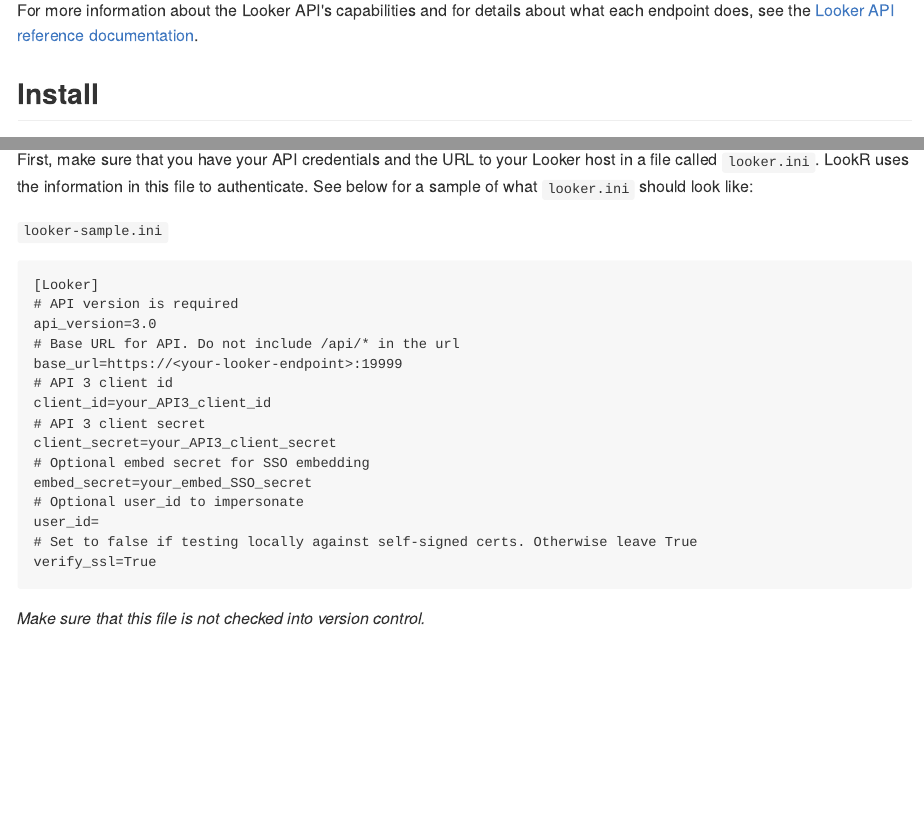
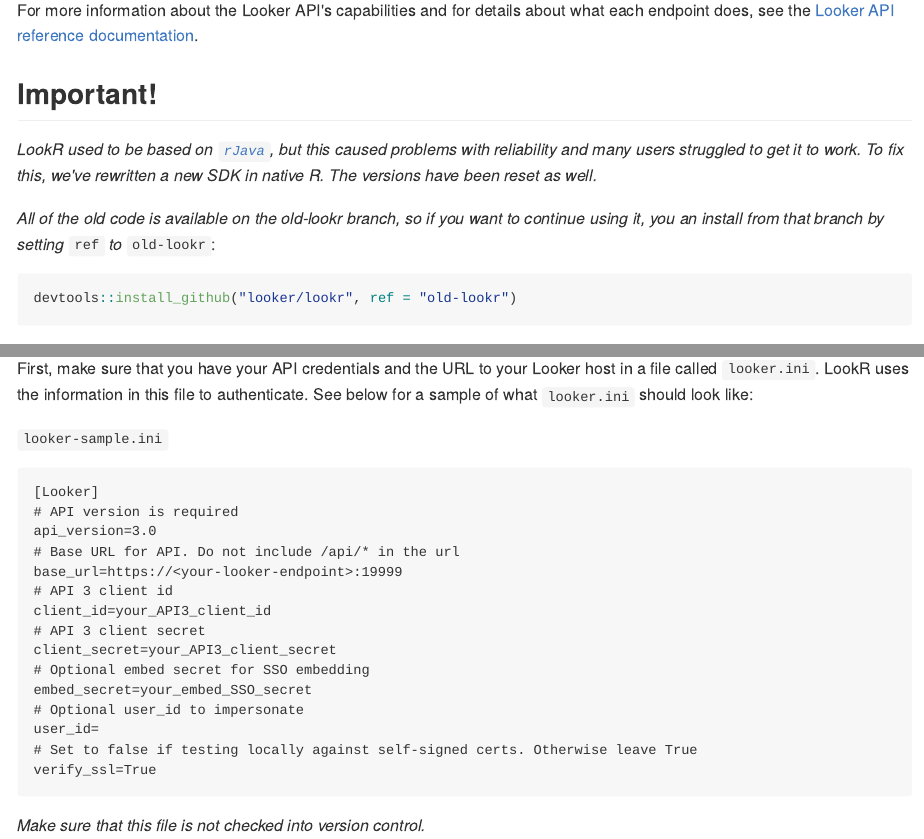
Before and after one commit to looker-open-source/lookr, an R Markdown document (README.Rmd): the page in a window 1100 px wide, from 200 px down, and a second part further down, joined at a grey line. The pictures show the output file README.md that the author committed with the source, drawn offline in the style of GitHub.

Commit message:
updated README

````diff
--- a/README.Rmd
+++ b/README.Rmd
@@ -19,6 +19,16 @@
 This is an SDK for using the Looker API with the R programming language. Our priority is to add support for the endpoints that are most useful to data scientists and analysts working in R (the ones that get data from Looker) but eventually the goal is to add support for every endpoint in the Looker API.
 
 For more information about the Looker API's capabilities and for details about what each endpoint does, see the [Looker API reference documentation](https://docs.looker.com/reference/api-and-integration/api-reference).
+
+## Important!
+
+*LookR used to be based on [`rJava`](https://cran.r-project.org/package=rJava), but this caused problems with reliability and many users struggled to get it to work. To fix this, we've rewritten a new SDK in native R. The versions have been reset as well.*
+
+*All of the old code is available on the old-lookr branch, so if you want to continue using it, you an install from that branch by setting* `ref` *to* `old-lookr`:
+
+```{r eval = FALSE}
+devtools::install_github("looker/lookr", ref = "old-lookr")
+```
 
 
 ## Install
````
Also changed, not shown: README.md.
